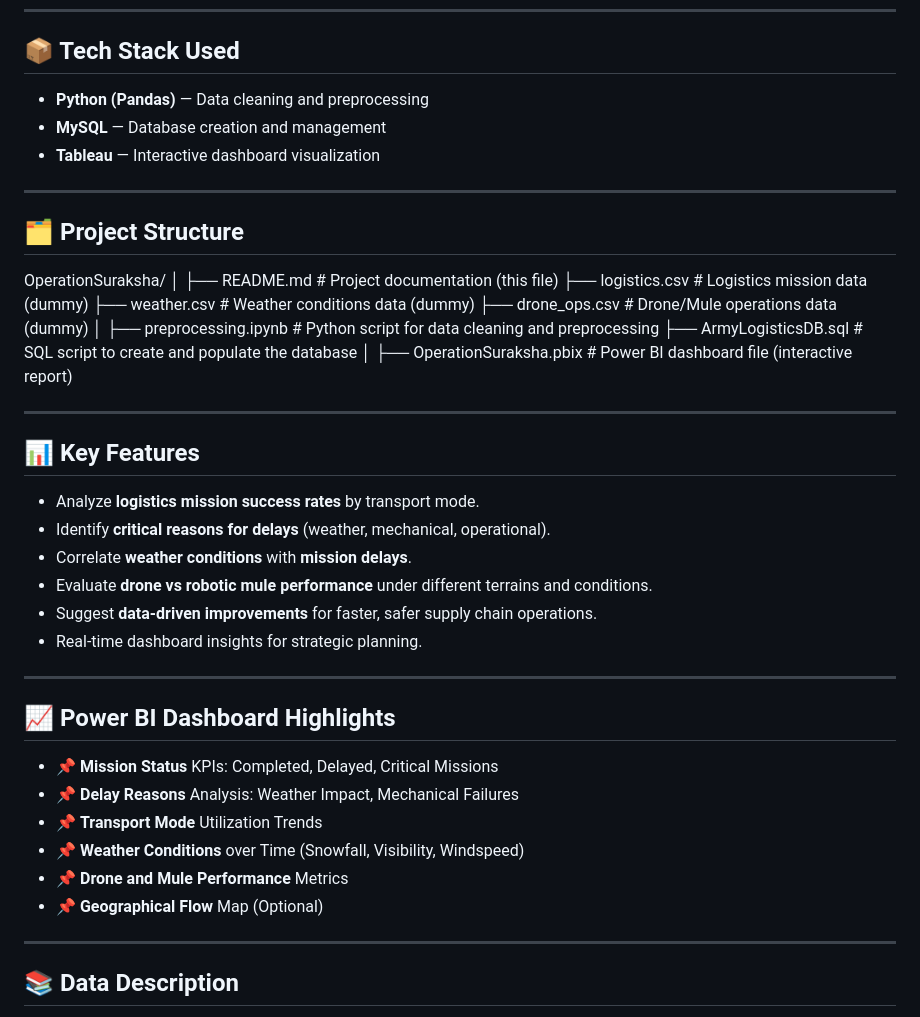
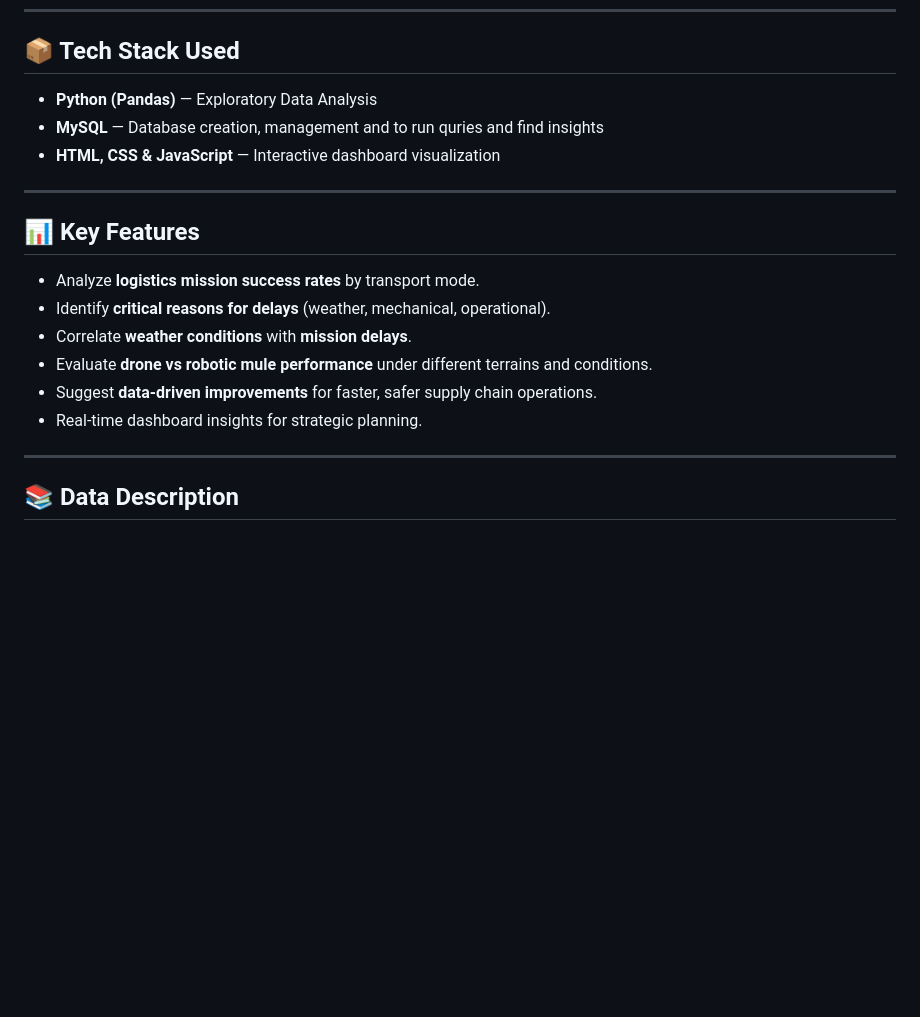
Before and after one commit to Samsgithub9635/Indian-Army-Mission-Logistics-and-Weather-Impact-Analysis_Python_MySQL_Tableau, a Markdown page: README.md, the part around the change printed below. Rendered like a GitHub page; blank space fills up the shorter version.

```diff
--- a/README.md
+++ b/README.md
@@ -9,26 +9,9 @@ Due to national security and confidentiality, **dummy data** has been generated
 ---
 
 ## 📦 Tech Stack Used
-- **Python (Pandas)** — Data cleaning and preprocessing
-- **MySQL** — Database creation and management
-- **Tableau** — Interactive dashboard visualization
-
----
-
-## 🗂️ Project Structure
-OperationSuraksha/
-│
-├── README.md                  # Project documentation (this file)
-├── logistics.csv         # Logistics mission data (dummy)
-├── weather.csv           # Weather conditions data (dummy)
-├── drone_ops.csv         # Drone/Mule operations data (dummy)
-│
-├── preprocessing.ipynb           # Python script for data cleaning and preprocessing
-├── ArmyLogisticsDB.sql         # SQL script to create and populate the database
-│
-├── OperationSuraksha.pbix      # Power BI dashboard file (interactive report)
-
-
+- **Python (Pandas)** — Exploratory Data Analysis
+- **MySQL** — Database creation, management and to run quries and find insights
+- **HTML, CSS & JavaScript** — Interactive dashboard visualization
 
 ---
 
@@ -42,15 +25,6 @@ OperationSuraksha/
 
 ---
 
-## 📈 Power BI Dashboard Highlights
-- 📌 **Mission Status** KPIs: Completed, Delayed, Critical Missions
-- 📌 **Delay Reasons** Analysis: Weather Impact, Mechanical Failures
-- 📌 **Transport Mode** Utilization Trends
-- 📌 **Weather Conditions** over Time (Snowfall, Visibility, Windspeed)
-- 📌 **Drone and Mule Performance** Metrics
-- 📌 **Geographical Flow** Map (Optional)
-
----
 
 ## 📚 Data Description
 > **Important Note**:
```
Also changed, not shown: other parts of README.md (+7 -16 lines).
